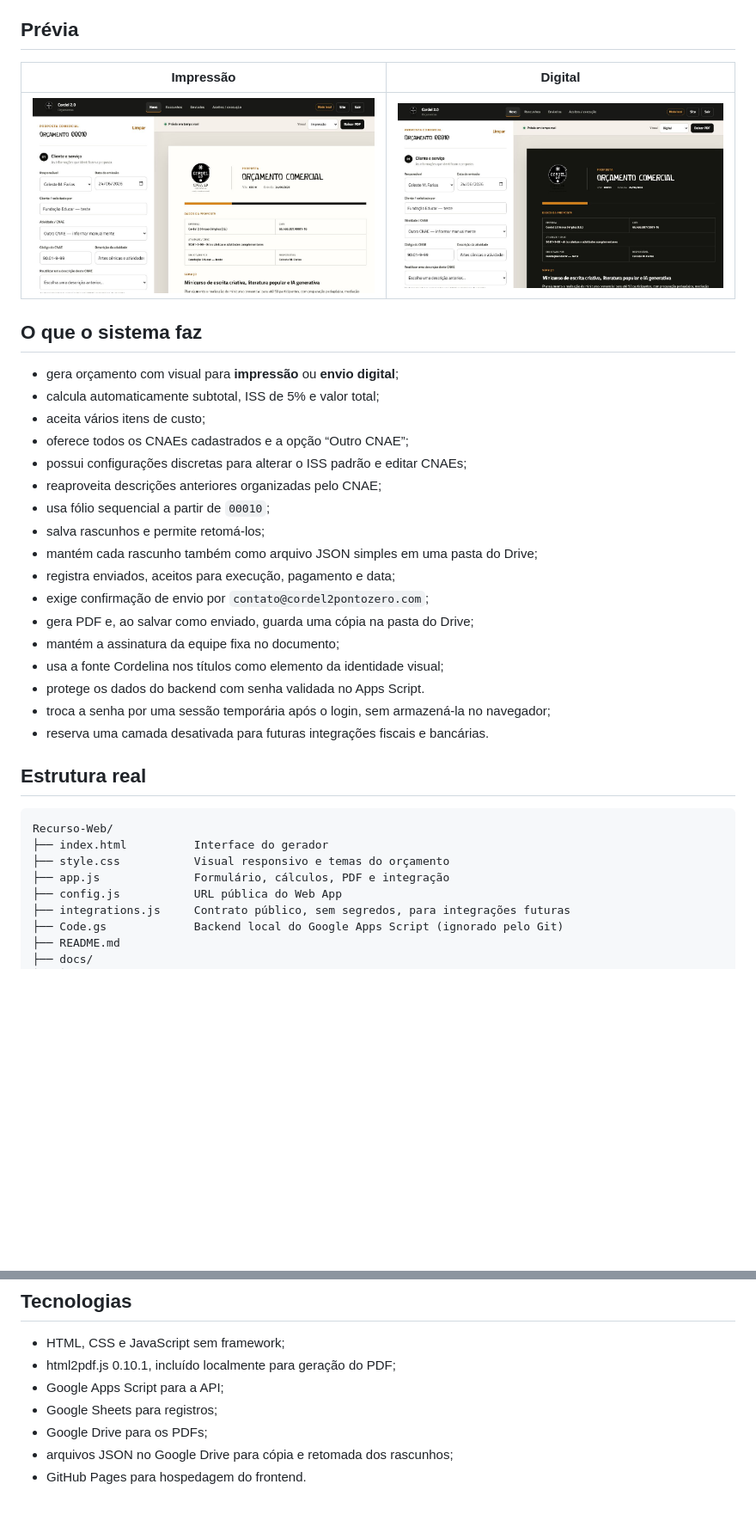
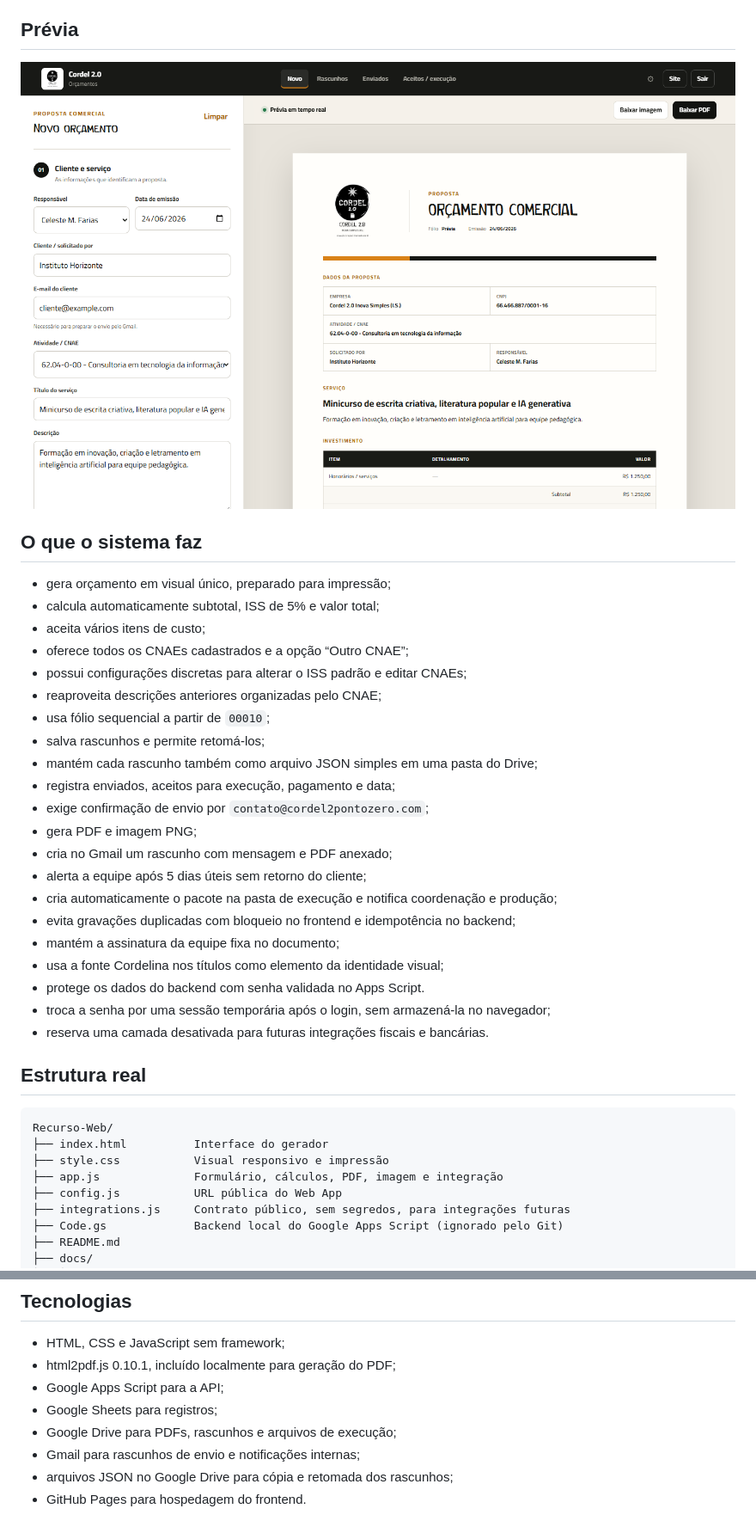
Before and after one commit to outcast2020/orcamentos, a Markdown page: README.md, 2 parts joined by grey strips. Shown: that part at 86% size. GitHub-like rendering; pictures changed too: docs/screenshots/gerador-impressao.png; blank space fills up the shorter version.

Commit message:
feat: preparar gerador alpha online

````diff
--- a/README.md
+++ b/README.md
@@ -6,13 +6,11 @@ O frontend é estático e pode ser publicado no GitHub Pages. O backend usa Goog
 
 ## Prévia
 
-| Impressão | Digital |
-|---|---|
-| ![Visual para impressão](docs/screenshots/gerador-impressao.png) | ![Visual digital](docs/screenshots/gerador-digital.png) |
+![Visual para impressão](docs/screenshots/gerador-impressao.png)
 
 ## O que o sistema faz
 
-- gera orçamento com visual para **impressão** ou **envio digital**;
+- gera orçamento em visual único, preparado para impressão;
 - calcula automaticamente subtotal, ISS de 5% e valor total;
 - aceita vários itens de custo;
 - oferece todos os CNAEs cadastrados e a opção “Outro CNAE”;
@@ -23,7 +21,11 @@ O frontend é estático e pode ser publicado no GitHub Pages. O backend usa Goog
 - mantém cada rascunho também como arquivo JSON simples em uma pasta do Drive;
 - registra enviados, aceitos para execução, pagamento e data;
 - exige confirmação de envio por `contato@cordel2pontozero.com`;
-- gera PDF e, ao salvar como enviado, guarda uma cópia na pasta do Drive;
+- gera PDF e imagem PNG;
+- cria no Gmail um rascunho com mensagem e PDF anexado;
+- alerta a equipe após 5 dias úteis sem retorno do cliente;
+- cria automaticamente o pacote na pasta de execução e notifica coordenação e produção;
+- evita gravações duplicadas com bloqueio no frontend e idempotência no backend;
 - mantém a assinatura da equipe fixa no documento;
 - usa a fonte Cordelina nos títulos como elemento da identidade visual;
 - protege os dados do backend com senha validada no Apps Script.
@@ -35,8 +37,8 @@ O frontend é estático e pode ser publicado no GitHub Pages. O backend usa Goog
 ```text
 Recurso-Web/
 ├── index.html          Interface do gerador
-├── style.css           Visual responsivo e temas do orçamento
-├── app.js              Formulário, cálculos, PDF e integração
+├── style.css           Visual responsivo e impressão
+├── app.js              Formulário, cálculos, PDF, imagem e integração
 ├── config.js           URL pública do Web App
 ├── integrations.js     Contrato público, sem segredos, para integrações futuras
 ├── Code.gs             Backend local do Google Apps Script (ignorado pelo Git)
@@ -82,7 +84,8 @@ de integrações.
 - html2pdf.js 0.10.1, incluído localmente para geração do PDF;
 - Google Apps Script para a API;
 - Google Sheets para registros;
-- Google Drive para os PDFs;
+- Google Drive para PDFs, rascunhos e arquivos de execução;
+- Gmail para rascunhos de envio e notificações internas;
 - arquivos JSON no Google Drive para cópia e retomada dos rascunhos;
 - GitHub Pages para hospedagem do frontend.
 
````
Also changed, not shown: docs/SETUP.md (+27 -13 lines), 3 other files.
